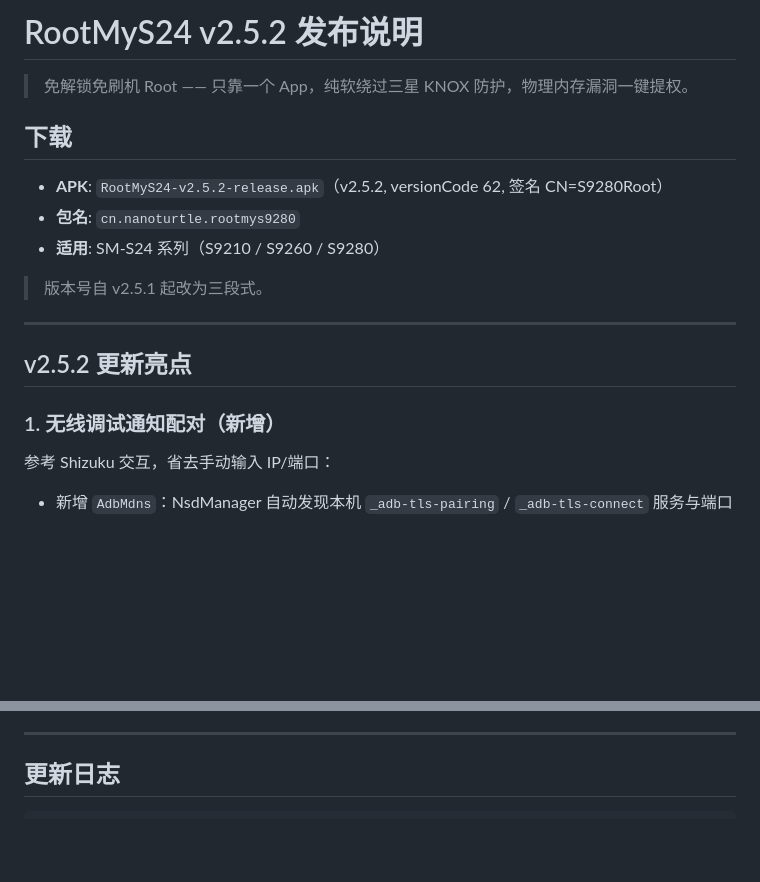
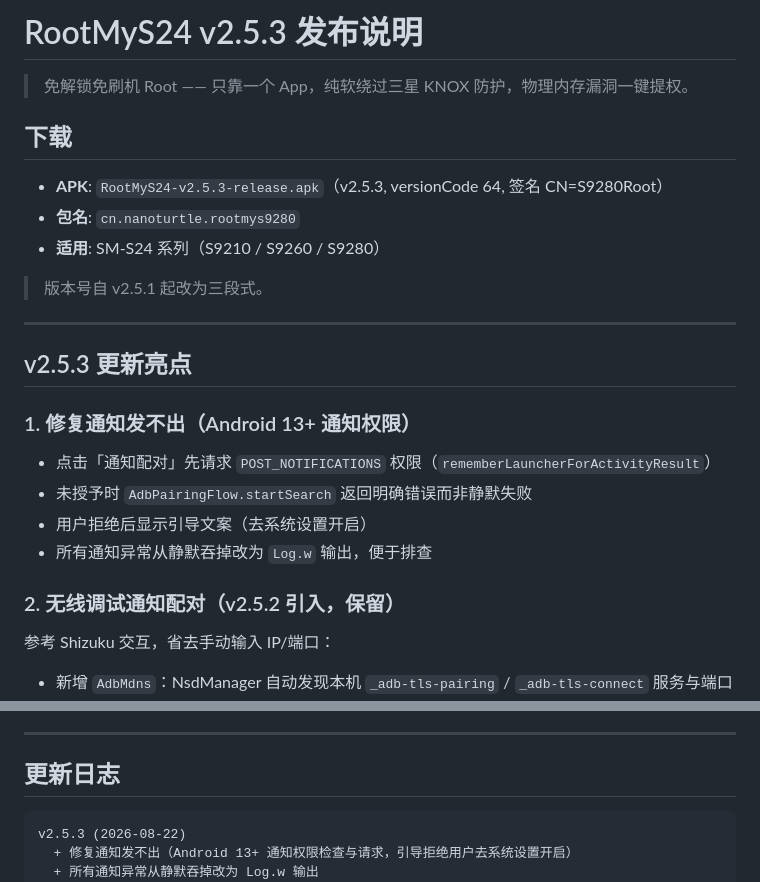
Before and after one commit to NanoTurtle1145/root-my-s24, a Markdown page: docs/release-v2.5.3.md, 2 parts joined by grey strips. Drawn GitHub-style; blank space fills up the shorter version.

Commit message:
docs: v2.5.3 发布说明（通知权限修复）

````diff
--- a/docs/release-v2.5.2.md
+++ b/docs/release-v2.5.3.md
@@ -1,10 +1,10 @@
-# RootMyS24 v2.5.2 发布说明
+# RootMyS24 v2.5.3 发布说明
 
 > 免解锁免刷机 Root —— 只靠一个 App，纯软绕过三星 KNOX 防护，物理内存漏洞一键提权。
 
 ## 下载
 
-- **APK**: `RootMyS24-v2.5.2-release.apk`（v2.5.2, versionCode 62, 签名 CN=S9280Root）
+- **APK**: `RootMyS24-v2.5.3-release.apk`（v2.5.3, versionCode 64, 签名 CN=S9280Root）
 - **包名**: `cn.nanoturtle.rootmys9280`
 - **适用**: SM-S24 系列（S9210 / S9260 / S9280）
 
@@ -12,9 +12,16 @@
 
 ---
 
-## v2.5.2 更新亮点
+## v2.5.3 更新亮点
 
-### 1. 无线调试通知配对（新增）
+### 1. 修复通知发不出（Android 13+ 通知权限）
+
+- 点击「通知配对」先请求 `POST_NOTIFICATIONS` 权限（`rememberLauncherForActivityResult`）
+- 未授予时 `AdbPairingFlow.startSearch` 返回明确错误而非静默失败
+- 用户拒绝后显示引导文案（去系统设置开启）
+- 所有通知异常从静默吞掉改为 `Log.w` 输出，便于排查
+
+### 2. 无线调试通知配对（v2.5.2 引入，保留）
 
 参考 Shizuku 交互，省去手动输入 IP/端口：
 
@@ -79,6 +86,9 @@ Android 11+ 无线调试直连：App 输入系统显示的 IP:端口，RSA 密
 ## 更新日志
 
 ```
+v2.5.3 (2026-08-22)
+  + 修复通知发不出（Android 13+ 通知权限检查与请求，引导拒绝用户去系统设置开启）
+  + 所有通知异常从静默吞掉改为 Log.w 输出
 v2.5.2 (2026-08-22)
   + 无线调试通知配对（NsdManager 自动发现 + RemoteInput 通知输入配对码）
   + AuthCard 新增「通知配对」按钮（Android 11+，旧系统回退手动输入）
````
